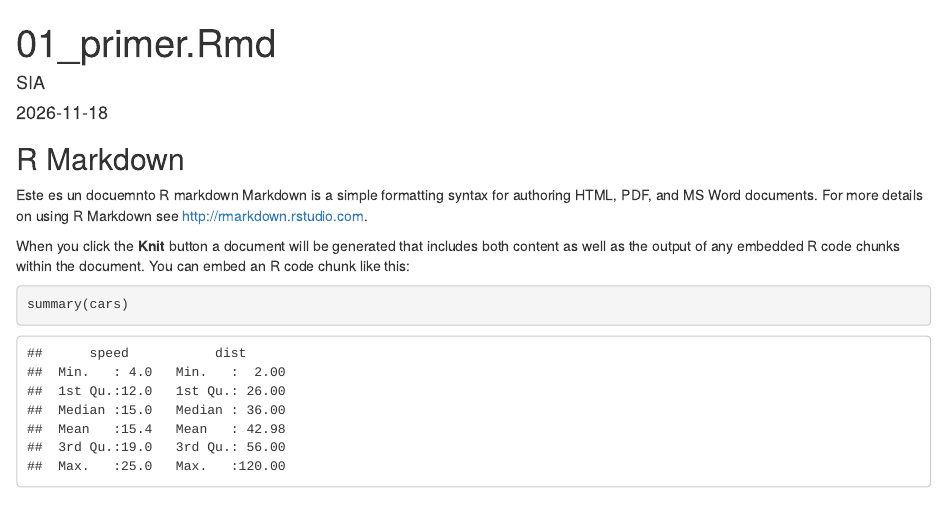
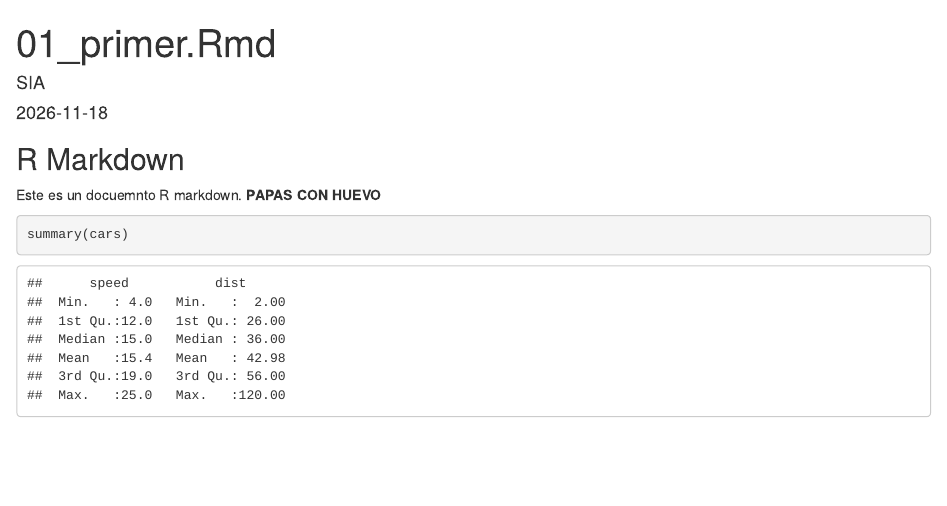
Before and after one commit to MadreFundadora22/Compurepositorio, an R Markdown document (Markdown 01 git.Rmd): the page in a window 1100 px wide, from its top. Rendered offline with R 4.5, knitr and Pandoc, with nearby package versions.

Commit message:
Texto nuevo

````diff
--- a/Markdown 01 git.Rmd
+++ b/Markdown 01 git.Rmd
@@ -11,9 +11,8 @@ knitr::opts_chunk$set(echo = TRUE)
 
 ## R Markdown
 
-Este es un docuemnto R markdown Markdown is a simple formatting syntax for authoring HTML, PDF, and MS Word documents. For more details on using R Markdown see <http://rmarkdown.rstudio.com>.
+Este es un docuemnto R markdown. **PAPAS CON HUEVO**
 
-When you click the **Knit** button a document will be generated that includes both content as well as the output of any embedded R code chunks within the document. You can embed an R code chunk like this:
 
 ```{r cars}
 summary(cars)
````
